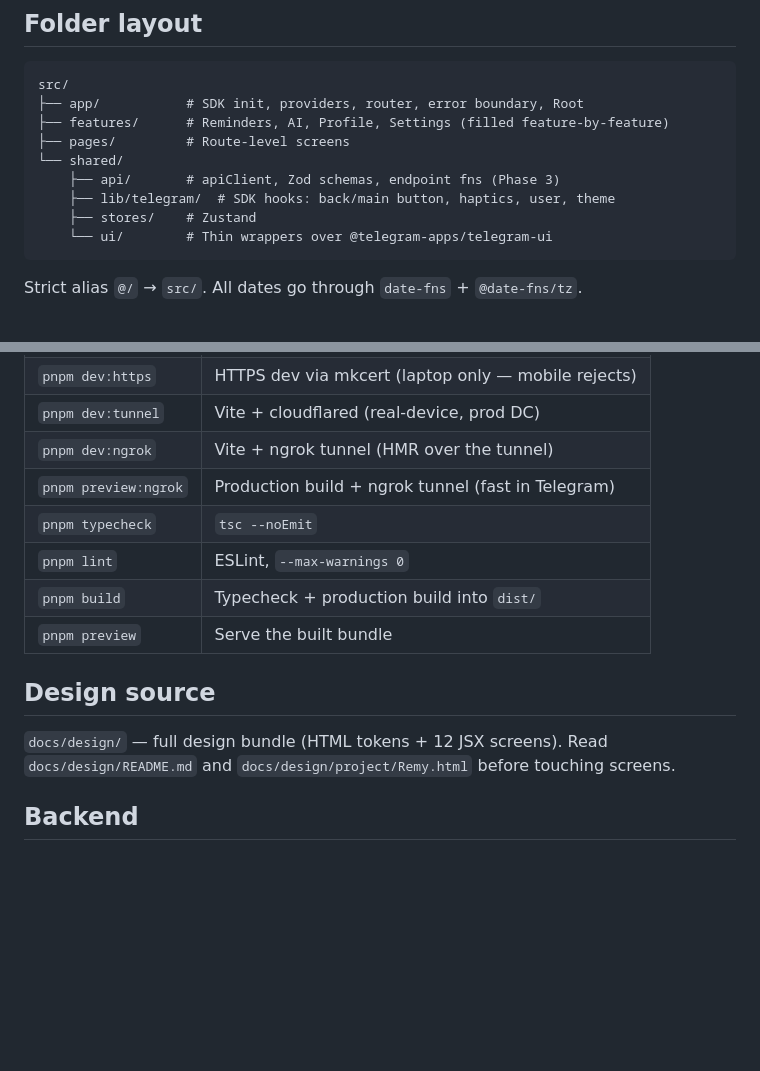
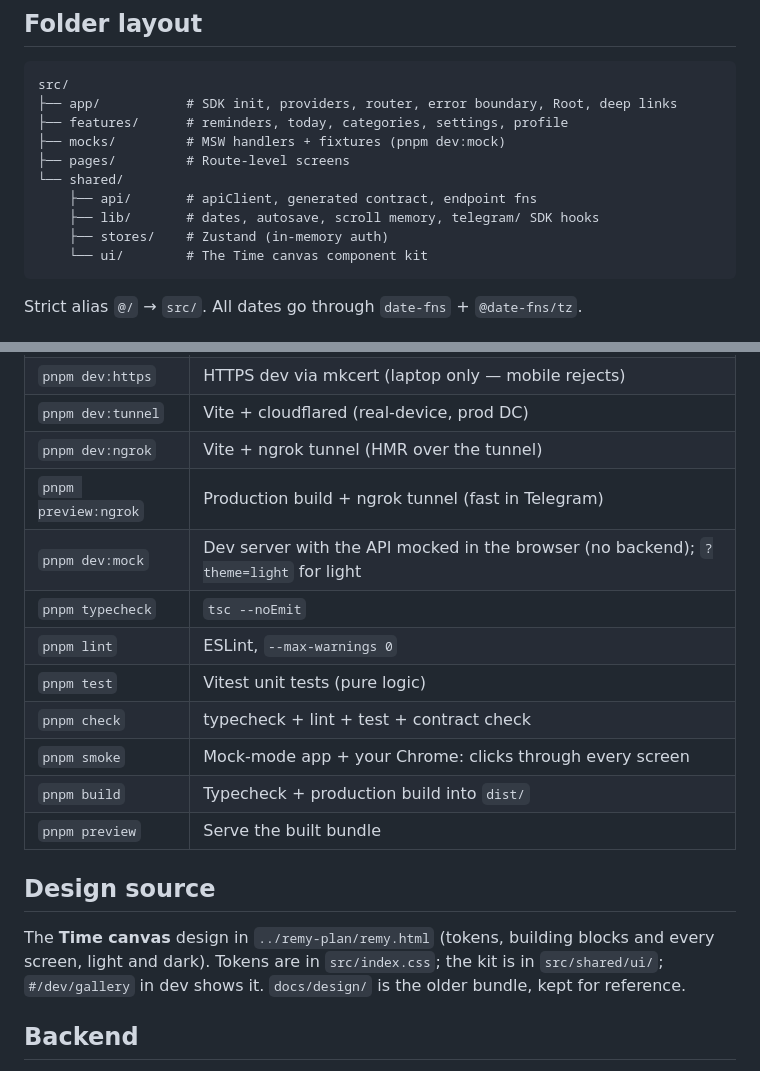
Before and after one commit to khodza/remy-webapp, a Markdown page: README.md, 2 parts joined by grey strips. Rendered like a GitHub page; blank space fills up the shorter version.

````diff
--- a/README.md
+++ b/README.md
@@ -77,14 +77,15 @@ The JWT is kept in memory only — never persisted to localStorage or cookies.
 
 ```
 src/
-├── app/           # SDK init, providers, router, error boundary, Root
-├── features/      # Reminders, AI, Profile, Settings (filled feature-by-feature)
+├── app/           # SDK init, providers, router, error boundary, Root, deep links
+├── features/      # reminders, today, categories, settings, profile
+├── mocks/         # MSW handlers + fixtures (pnpm dev:mock)
 ├── pages/         # Route-level screens
 └── shared/
-    ├── api/       # apiClient, Zod schemas, endpoint fns (Phase 3)
-    ├── lib/telegram/  # SDK hooks: back/main button, haptics, user, theme
-    ├── stores/    # Zustand
-    └── ui/        # Thin wrappers over @telegram-apps/telegram-ui
+    ├── api/       # apiClient, generated contract, endpoint fns
+    ├── lib/       # dates, autosave, scroll memory, telegram/ SDK hooks
+    ├── stores/    # Zustand (in-memory auth)
+    └── ui/        # The Time canvas component kit
 ```
 
 Strict alias `@/` → `src/`. All dates go through `date-fns` + `@date-fns/tz`.
@@ -98,16 +99,21 @@ Strict alias `@/` → `src/`. All dates go through `date-fns` + `@date-fns/tz`.
 | `pnpm dev:tunnel` | Vite + cloudflared (real-device, prod DC) |
 | `pnpm dev:ngrok` | Vite + ngrok tunnel (HMR over the tunnel) |
 | `pnpm preview:ngrok` | Production build + ngrok tunnel (fast in Telegram) |
+| `pnpm dev:mock` | Dev server with the API mocked in the browser (no backend); `?theme=light` for light |
 | `pnpm typecheck` | `tsc --noEmit` |
 | `pnpm lint` | ESLint, `--max-warnings 0` |
+| `pnpm test` | Vitest unit tests (pure logic) |
+| `pnpm check` | typecheck + lint + test + contract check |
+| `pnpm smoke` | Mock-mode app + your Chrome: clicks through every screen |
 | `pnpm build` | Typecheck + production build into `dist/` |
 | `pnpm preview` | Serve the built bundle |
 
 ## Design source
 
-`docs/design/` — full design bundle (HTML tokens + 12 JSX screens). Read
-`docs/design/README.md` and `docs/design/project/Remy.html` before touching
-screens.
+The **Time canvas** design in `../remy-plan/remy.html` (tokens, building blocks
+and every screen, light and dark). Tokens are in `src/index.css`; the kit is in
+`src/shared/ui/`; `#/dev/gallery` in dev shows it. `docs/design/` is the older
+bundle, kept for reference.
 
 ## Backend
 
````
Also changed, not shown: CLAUDE.md (+61 -22 lines), 1 other file.
